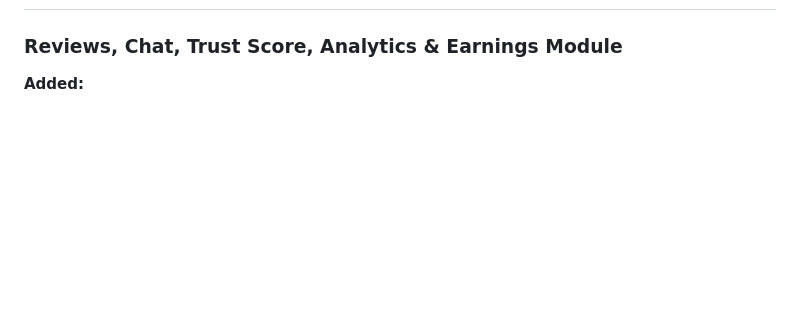
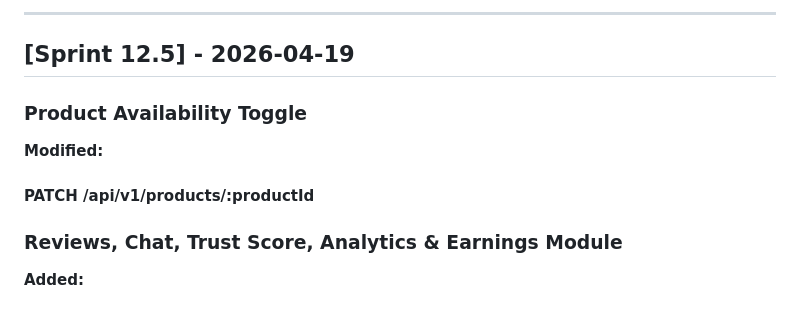
Before and after one commit to thrinnadhh/nearby, a Markdown page: docs/API_CHANGELOG.md, the part around one of its changes. Drawn GitHub-style; blank space fills up the shorter version.

```diff
--- a/docs/API_CHANGELOG.md
+++ b/docs/API_CHANGELOG.md
@@ -39,3 +111,12 @@
+---
+
+## [Sprint 12.5] - 2026-04-19
+
+### Product Availability Toggle
+
+**Modified:**
+
+#### PATCH /api/v1/products/:productId
 
 ### Reviews, Chat, Trust Score, Analytics & Earnings Module
 
```
Also changed, not shown: other parts of docs/API_CHANGELOG.md (+73 -1 lines), CLAUDE.md (+1 -1 lines), docs/SPRINT_PLAN.md (+1 -1 lines).
